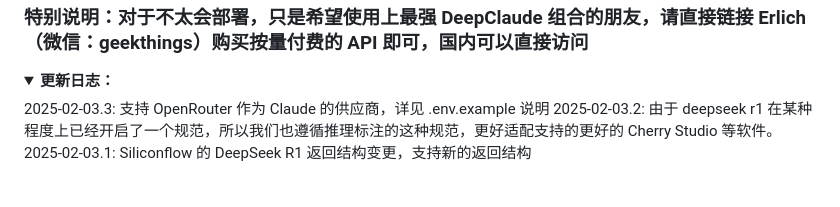
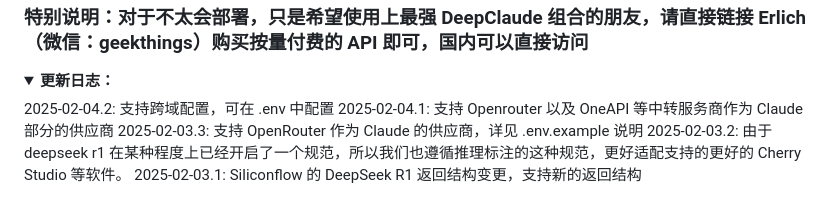
Before and after one commit to xy2yp/DeepClaude, a Markdown page: README.md, the part around the change. Drawn GitHub-style; folded sections open.

Commit message:
支持 OneAPI 作为 Claude 的中转服务商,支持跨域请求配置

```diff
--- a/README.md
+++ b/README.md
@@ -15,6 +15,8 @@
 <details>
 <summary><strong>更新日志：</strong></summary>
 <div>
+2025-02-04.2: 支持跨域配置，可在 .env 中配置
+2025-02-04.1: 支持 Openrouter 以及 OneAPI 等中转服务商作为 Claude 部分的供应商
 2025-02-03.3: 支持 OpenRouter 作为 Claude 的供应商，详见 .env.example 说明
 2025-02-03.2: 由于 deepseek r1 在某种程度上已经开启了一个规范，所以我们也遵循推理标注的这种规范，更好适配支持的更好的 Cherry Studio 等软件。
 2025-02-03.1: Siliconflow 的 DeepSeek R1 返回结构变更，支持新的返回结构
```
